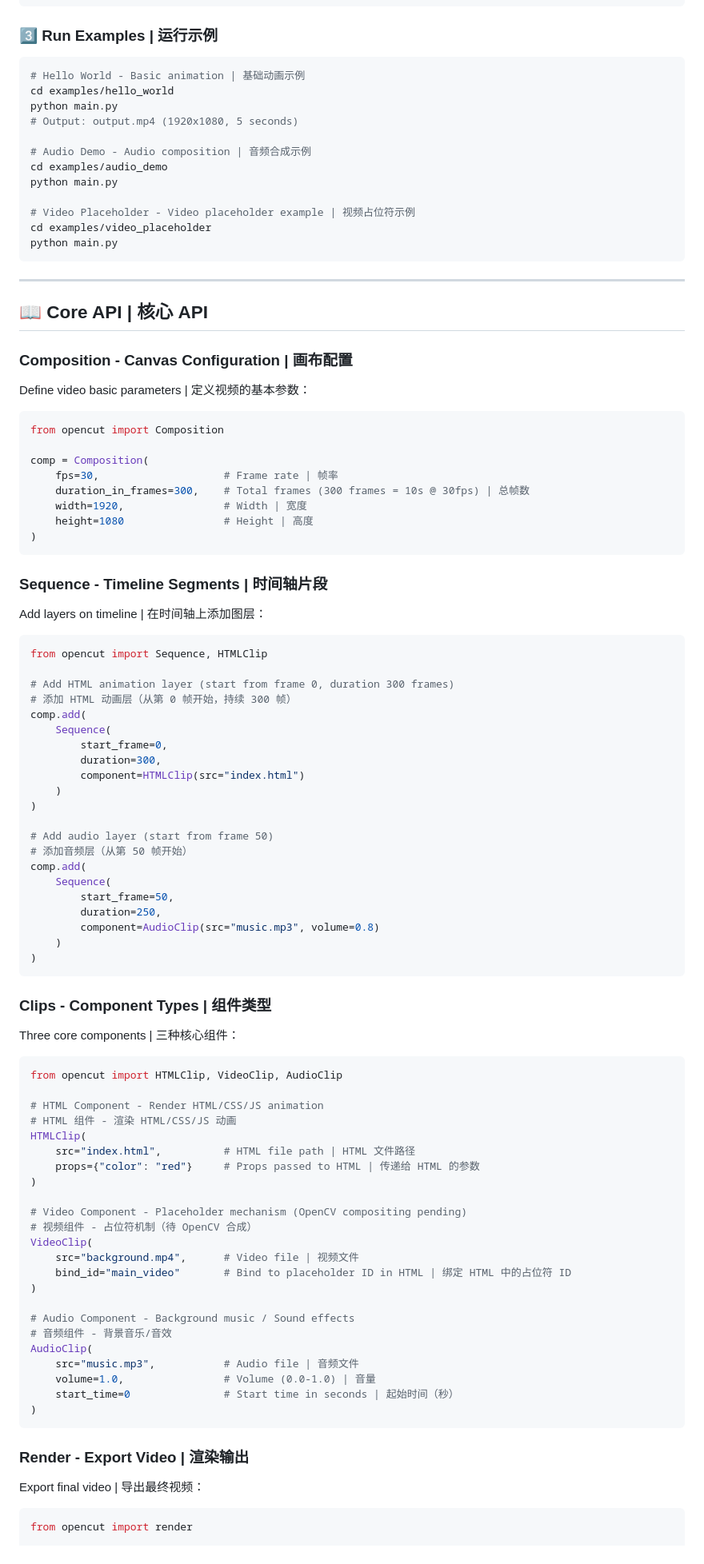
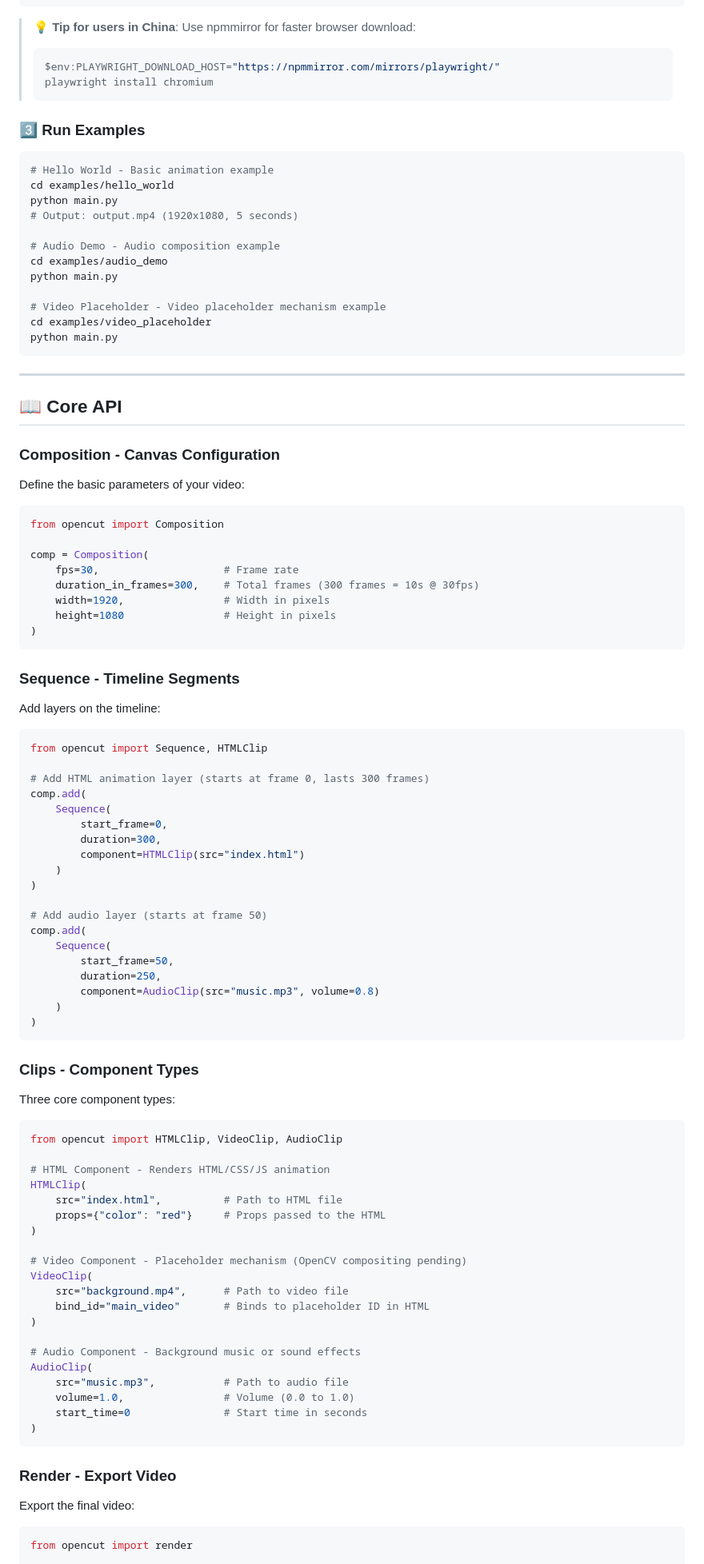
Before and after one commit to InZei/opencut, a Markdown page: README.md, the part around one of its changes. Shown at 80% size. Drawn GitHub-style.

````diff
--- a/README.md
+++ b/README.md
@@ -82,51 +76,56 @@ $env:PLAYWRIGHT_DOWNLOAD_HOST="https://npmmirror.com/mirrors/playwright/"
 playwright install chromium
 ```
 
-### 3️⃣ Run Examples | 运行示例
+> **💡 Tip for users in China**: Use npmmirror for faster browser download:
+> ```bash
+> $env:PLAYWRIGHT_DOWNLOAD_HOST="https://npmmirror.com/mirrors/playwright/"
+> playwright install chromium
+> ```
+
+### 3️⃣ Run Examples
 
 ```bash
-# Hello World - Basic animation | 基础动画示例
+# Hello World - Basic animation example
 cd examples/hello_world
 python main.py
 # Output: output.mp4 (1920x1080, 5 seconds)
 
-# Audio Demo - Audio composition | 音频合成示例
+# Audio Demo - Audio composition example
 cd examples/audio_demo
 python main.py
 
-# Video Placeholder - Video placeholder example | 视频占位符示例
+# Video Placeholder - Video placeholder mechanism example
 cd examples/video_placeholder
 python main.py
 ```
 
 ---
 
-## 📖 Core API | 核心 API
+## 📖 Core API
 
-### Composition - Canvas Configuration | 画布配置
+### Composition - Canvas Configuration
 
-Define video basic parameters | 定义视频的基本参数：
+Define the basic parameters of your video:
 
 ```python
 from opencut import Composition
 
 comp = Composition(
-    fps=30,                    # Frame rate | 帧率
-    duration_in_frames=300,    # Total frames (300 frames = 10s @ 30fps) | 总帧数
-    width=1920,                # Width | 宽度
-    height=1080                # Height | 高度
+    fps=30,                    # Frame rate
+    duration_in_frames=300,    # Total frames (300 frames = 10s @ 30fps)
+    width=1920,                # Width in pixels
+    height=1080                # Height in pixels
 )
 ```
 
-### Sequence - Timeline Segments | 时间轴片段
+### Sequence - Timeline Segments
 
-Add layers on timeline | 在时间轴上添加图层：
+Add layers on the timeline:
 
 ```python
 from opencut import Sequence, HTMLClip
 
-# Add HTML animation layer (start from frame 0, duration 300 frames)
-# 添加 HTML 动画层（从第 0 帧开始，持续 300 帧）
+# Add HTML animation layer (starts at frame 0, lasts 300 frames)
 comp.add(
     Sequence(
         start_frame=0,
@@ -135,8 +134,7 @@ comp.add(
     )
 )
 
-# Add audio layer (start from frame 50)
-# 添加音频层（从第 50 帧开始）
+# Add audio layer (starts at frame 50)
 comp.add(
     Sequence(
         start_frame=50,
@@ -146,39 +144,36 @@ comp.add(
 )
 ```
 
-### Clips - Component Types | 组件类型
+### Clips - Component Types
 
-Three core components | 三种核心组件：
+Three core component types:
 
 ```python
 from opencut import HTMLClip, VideoClip, AudioClip
 
-# HTML Component - Render HTML/CSS/JS animation
-# HTML 组件 - 渲染 HTML/CSS/JS 动画
+# HTML Component - Renders HTML/CSS/JS animation
 HTMLClip(
-    src="index.html",          # HTML file path | HTML 文件路径
-    props={"color": "red"}     # Props passed to HTML | 传递给 HTML 的参数
+    src="index.html",          # Path to HTML file
+    props={"color": "red"}     # Props passed to the HTML
 )
 
 # Video Component - Placeholder mechanism (OpenCV compositing pending)
-# 视频组件 - 占位符机制（待 OpenCV 合成）
 VideoClip(
-    src="background.mp4",      # Video file | 视频文件
-    bind_id="main_video"       # Bind to placeholder ID in HTML | 绑定 HTML 中的占位符 ID
+    src="background.mp4",      # Path to video file
+    bind_id="main_video"       # Binds to placeholder ID in HTML
 )
 
-# Audio Component - Background music / Sound effects
-# 音频组件 - 背景音乐/音效
+# Audio Component - Background music or sound effects
 AudioClip(
-    src="music.mp3",           # Audio file | 音频文件
-    volume=1.0,                # Volume (0.0-1.0) | 音量
-    start_time=0               # Start time in seconds | 起始时间（秒）
+    src="music.mp3",           # Path to audio file
+    volume=1.0,                # Volume (0.0 to 1.0)
+    start_time=0               # Start time in seconds
 )
 ```
 
-### Render - Export Video | 渲染输出
+### Render - Export Video
 
-Export final video | 导出最终视频：
+Export the final video:
 
 ```python
 from opencut import render
````
Also changed, not shown: other parts of README.md (+97 -104 lines).
